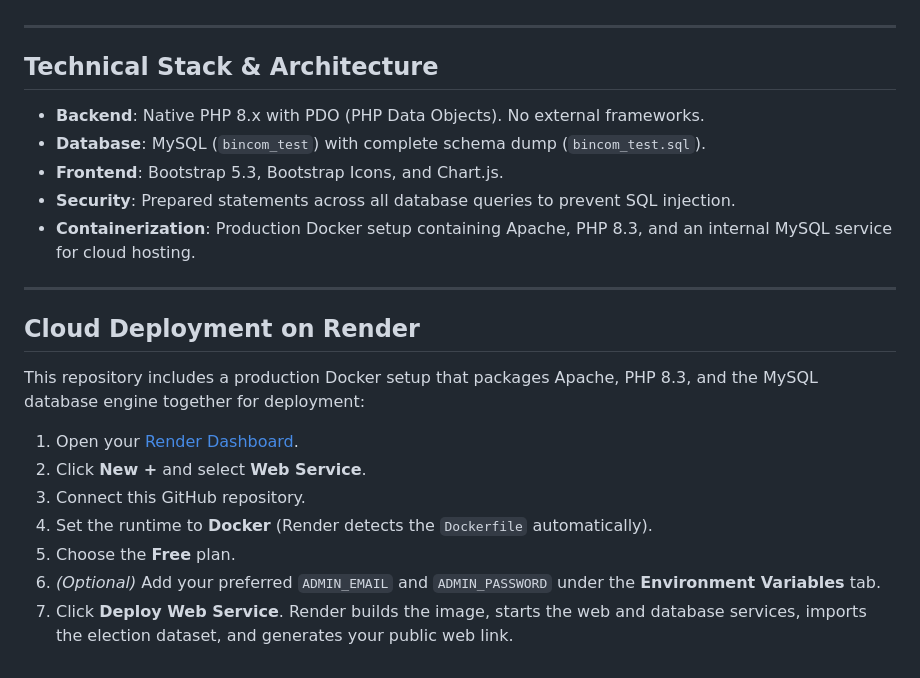
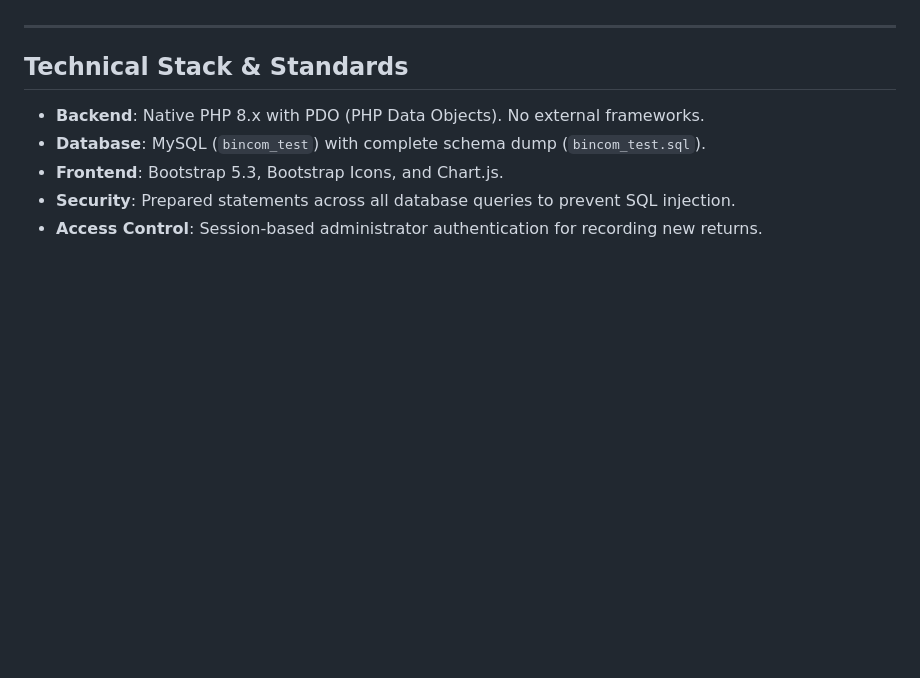
Before and after one commit to emmanueladejuwon2021-star/bincom-election-portal-php, a Markdown page: README.md, the part around the change. Drawn GitHub-style; blank space fills up the shorter version.

Commit message:
Update project documentation

```diff
--- a/README.md
+++ b/README.md
@@ -57,24 +57,10 @@ To prevent unauthorized changes and ensure election integrity, recording new vot
 
 ---
 
-## Technical Stack & Architecture
+## Technical Stack & Standards
 
 - **Backend**: Native PHP 8.x with PDO (PHP Data Objects). No external frameworks.
 - **Database**: MySQL (`bincom_test`) with complete schema dump (`bincom_test.sql`).
 - **Frontend**: Bootstrap 5.3, Bootstrap Icons, and Chart.js.
 - **Security**: Prepared statements across all database queries to prevent SQL injection.
-- **Containerization**: Production Docker setup containing Apache, PHP 8.3, and an internal MySQL service for cloud hosting.
-
----
-
-## Cloud Deployment on Render
-
-This repository includes a production Docker setup that packages Apache, PHP 8.3, and the MySQL database engine together for deployment:
-
-1. Open your [Render Dashboard](https://dashboard.render.com).
-2. Click **New +** and select **Web Service**.
-3. Connect this GitHub repository.
-4. Set the runtime to **Docker** (Render detects the `Dockerfile` automatically).
-5. Choose the **Free** plan.
-6. *(Optional)* Add your preferred `ADMIN_EMAIL` and `ADMIN_PASSWORD` under the **Environment Variables** tab.
-7. Click **Deploy Web Service**. Render builds the image, starts the web and database services, imports the election dataset, and generates your public web link.
+- **Access Control**: Session-based administrator authentication for recording new returns.
```
